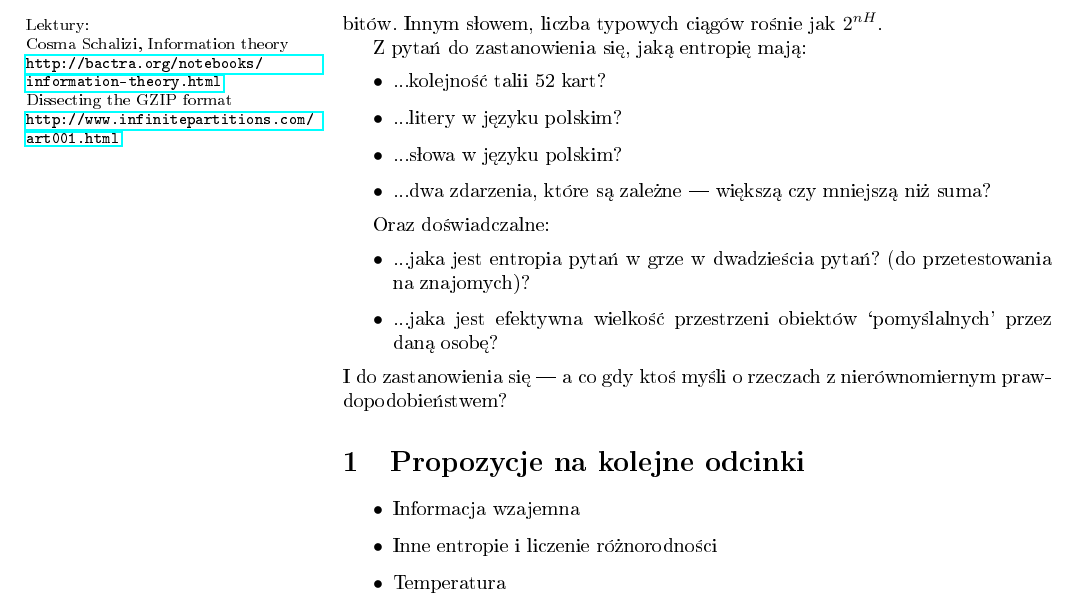
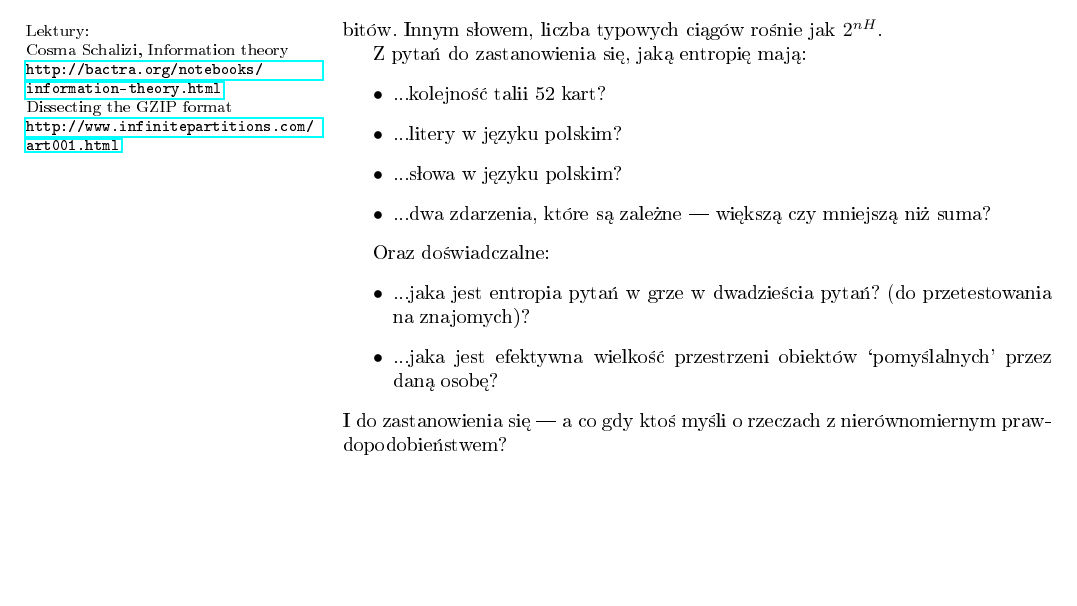
Before and after one commit to stared/delta-entropia, a LaTeX document (entropia.tex): part of page 2 of 2, cut so that both start at the same text, the shorter picture padded with empty space. Compiled offline with pdfLaTeX.

Commit message:
odcinki do readme

```diff
--- a/entropia.tex
+++ b/entropia.tex
@@ -175,13 +175,5 @@ Oraz doświadczalne:
 \end{itemize}
 I do zastanowienia się --- a co gdy ktoś myśli o rzeczach z nierównomiernym prawdopodobieństwem?
 
-\section{Propozycje na kolejne odcinki}
-
-\begin{itemize}
-    \item Informacja wzajemna
-    \item Inne entropie i liczenie różnorodności
-    \item Temperatura
-\end{itemize}
-
 
 \end{document}
```
Also changed, not shown: README.md (added).
